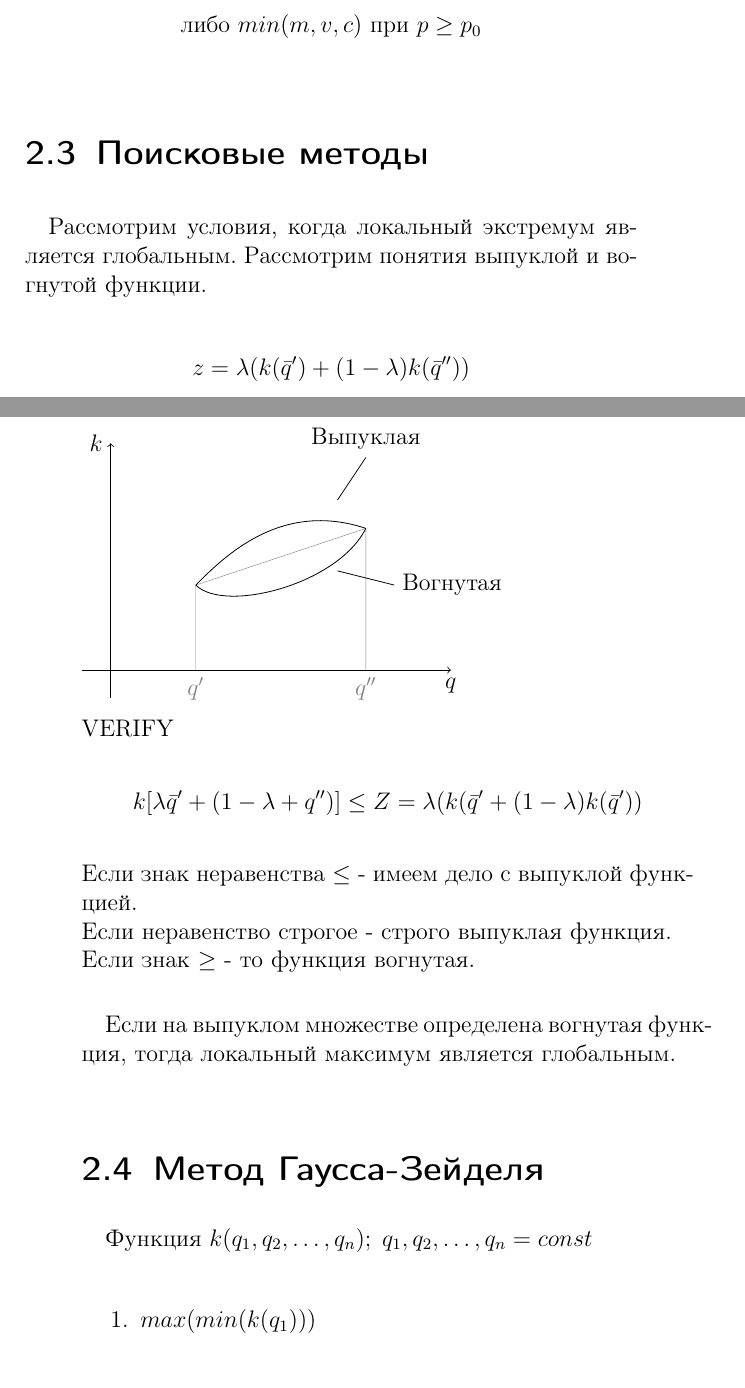
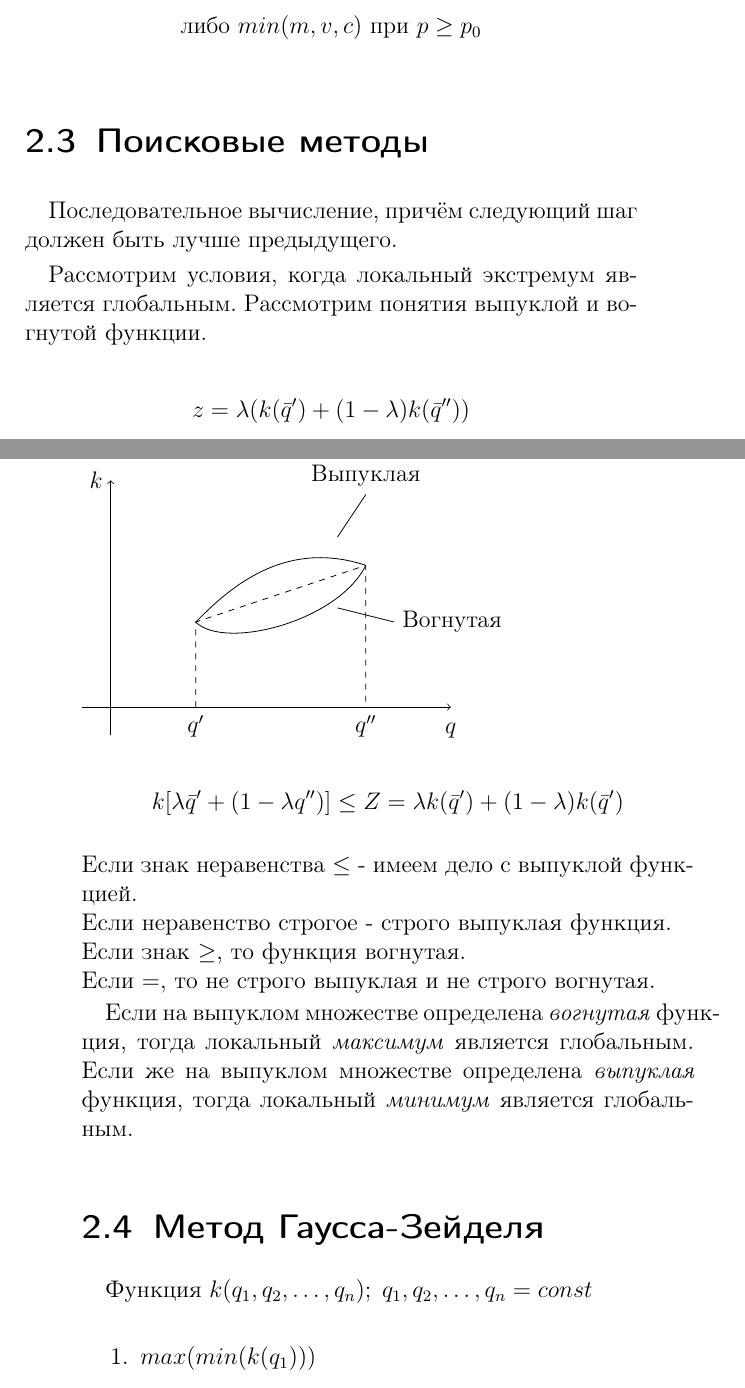
Before and after one commit to igas/Mathematical-Programming-Course, a LaTeX book (math.tex): two parts of pages 22 and 23 of 30, joined at a grey line, cut so that both start at the same text. Compiled offline with pdfLaTeX.

Commit message:
Finish editing search methods section

```diff
--- a/math.tex
+++ b/math.tex
@@ -488,24 +488,25 @@
   \end{center}
 
   \section{Поисковые методы}
+  Последовательное вычисление, причём следующий шаг должен быть лучше предыдущего.\par
   Рассмотрим условия, когда локальный экстремум является глобальным. Рассмотрим понятия выпуклой и вогнутой функции.\\
   $$z = \lambda (k(\bar{q}') + (1-\lambda)k(\bar{q}''))$$
   \begin{tikzpicture}
-    \draw[->] (-0.5,0)--(6,0) node[anchor=north] {$q$};
-  	\draw[->] (0,-0.5)--(0,4) node[anchor=east] {$k$};
-  	\draw[help lines] (1.5,0) node[below] {$q'$} -- ++(0,1.5) -- ++(3,1) -- ++(0,-2.5) node[below] {$q''$};
+    \draw[->] (-0.5,0)--(6,0) node[below=4pt] {$q$};
+  	\draw[->] (0,-0.5)--(0,4) node[left] {$k$};
+  	\draw[dashed] (1.5,0) node[below] {$q'$} -- ++(0,1.5) -- ++(3,1) -- ++(0,-2.5) node[below] {$q''$};
   	\draw (1.5,1.5) .. controls (2,2) and (3,3) .. (4.5,2.5);
   	\draw (1.5,1.5) .. controls (2,1) and (4,1.5) .. (4.5,2.5);
-  	\draw (4,3) -- ++(0.5,0.75) node[anchor=south] {Выпуклая};
-  	\draw (4,1.75) -- ++(1,-0.25) node[anchor=west] {Вогнутая};
+  	\draw (4,3) -- ++(0.5,0.75) node[above] {Выпуклая};
+  	\draw (4,1.75) -- ++(1,-0.25) node[right] {Вогнутая};
   \end{tikzpicture}
-  \\VERIFY
-  $$k[\lambda \bar{q}' + (1-\lambda+q'')] \leq Z = \lambda(k(\bar{q}' + (1-\lambda)k(\bar{q}'))$$
+  $$k[\lambda \bar{q}' + \left(1-\lambda q''\right)] \leq Z = \lambda k(\bar{q}') + (1-\lambda)k(\bar{q}')$$
   Если знак неравенства $\leq$ - имеем дело с выпуклой функцией.\\
   Если неравенство строгое - строго выпуклая функция.\\
-  Если знак $\geq$ - то функция вогнутая.\\
+  Если знак $\geq$, то функция вогнутая.\\
+  Если $=$, то не строго выпуклая и не строго вогнутая.
 
-  Если на выпуклом множестве определена вогнутая функция, тогда локальный максимум является глобальным.
+  Если на выпуклом множестве определена \emph{вогнутая} функция, тогда локальный \emph{максимум} является глобальным. Если же на выпуклом множестве определена \emph{выпуклая} функция, тогда локальный \emph{минимум} является глобальным.
 
   \section{Метод Гаусса-Зейделя}
   Функция $k(q_1, q_2, \ldots, q_n);\;q_1, q_2, \ldots, q_n = const $
```
